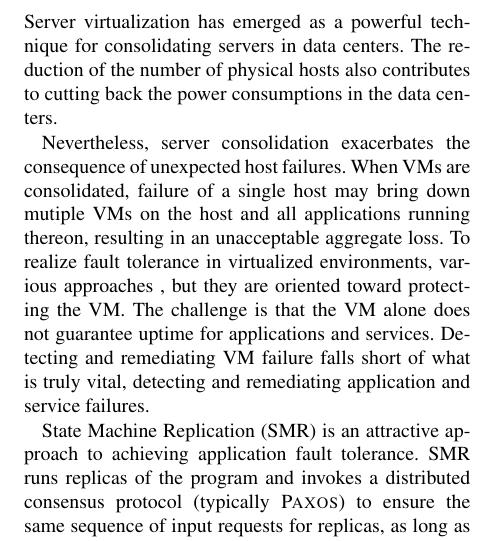
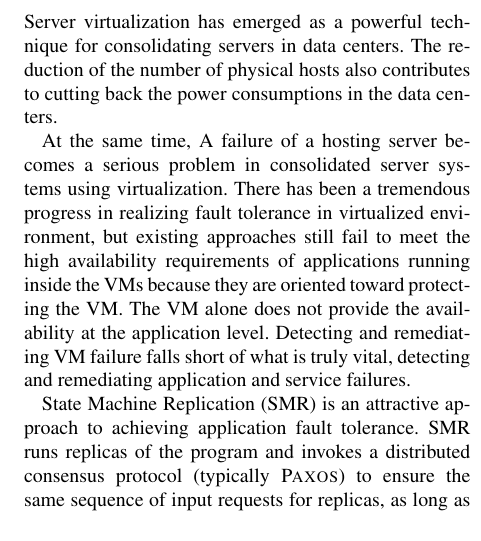
Before and after one commit to yining0417/CloudCom, a LaTeX paper (paper.tex, which reads intro.tex): part of one column of the page, cut so that both start at the same text. Compiled offline with pdfLaTeX; a LaTeX package or settings file that is missing is left out.

Commit message:
Update intro.tex

```diff
--- a/intro.tex
+++ b/intro.tex
@@ -7,13 +7,17 @@ Server virtualization has emerged as a powerful technique for consolidating serv
 data centers. The reduction of the number of physical hosts also contributes to cutting
 back the power consumptions in the data centers.
 
-Nevertheless, server consolidation exacerbates the consequence of unexpected host failures.
-When VMs are consolidated, failure of a single host may bring down mutiple VMs on the host
-and all applications running thereon, resulting in an unacceptable aggregate loss.
-To realize fault tolerance in virtualized environments, various approaches , but they are
-oriented toward protecting the VM. The challenge is that the VM alone does not guarantee uptime
-for applications and services. Detecting and remediating VM failure falls short of what is
-truly vital, detecting and remediating application and service failures.
+% Symantic proposes a solution, based on VMware products, where the applications are monitored,
+% however this commercial solution applies for a specific list of supported applications,
+% and does not support HA in a generic way
+
+At the same time, A failure of a hosting server becomes a serious problem in consolidated
+server systems using virtualization. There has been a tremendous progress in realizing fault
+tolerance in virtualized environment, but existing approaches still fail to meet the high
+availability requirements of applications running inside the VMs because they are oriented
+toward protecting the VM. The VM alone does not provide the availability at the application level.
+Detecting and remediating VM failure falls short of what is truly vital, detecting and remediating
+application and service failures.
 
 State Machine Replication (SMR) is an attractive approach to achieving application fault tolerance.
 SMR runs replicas of the program and invokes a distributed consensus protocol
```
Also changed, not shown: intro.tex (22 more changed lines).
